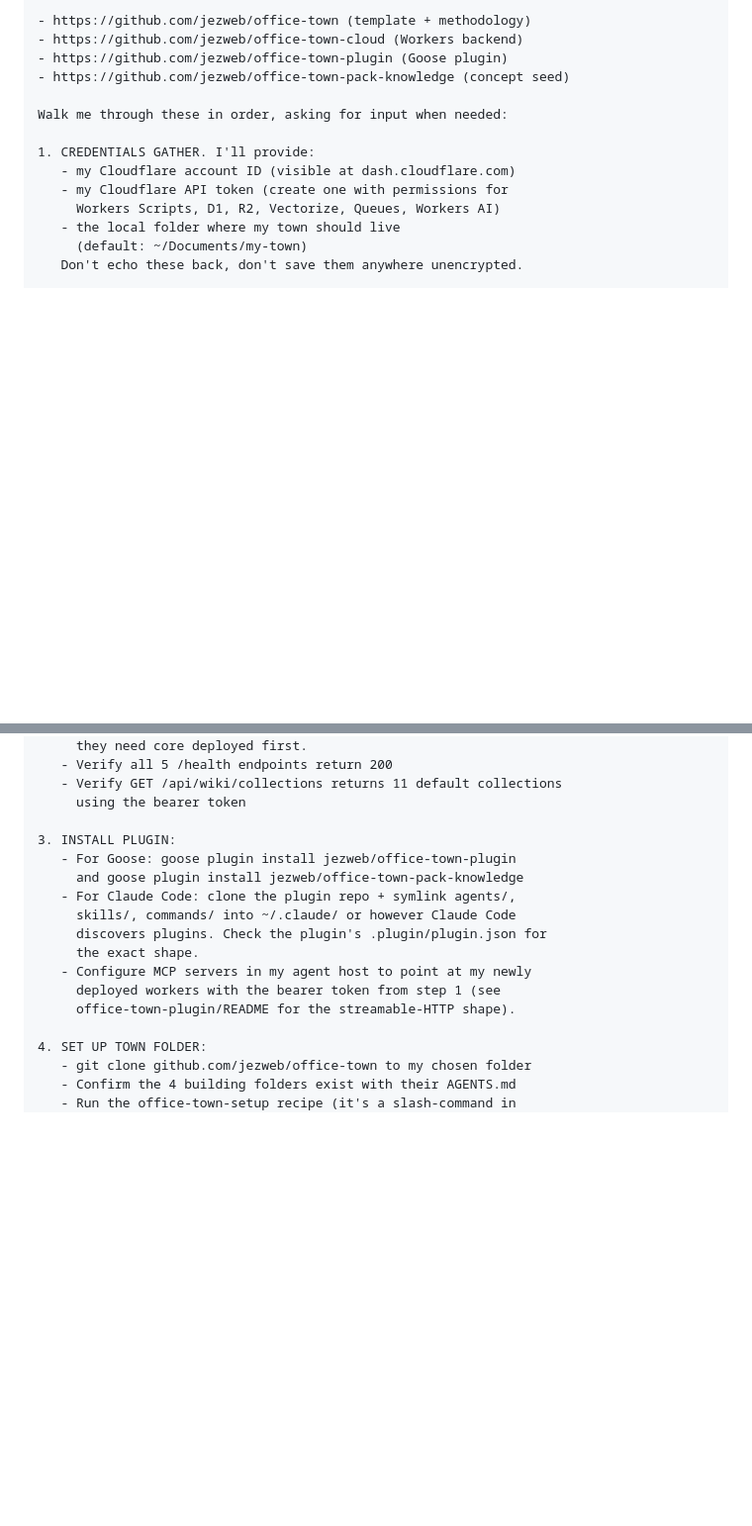
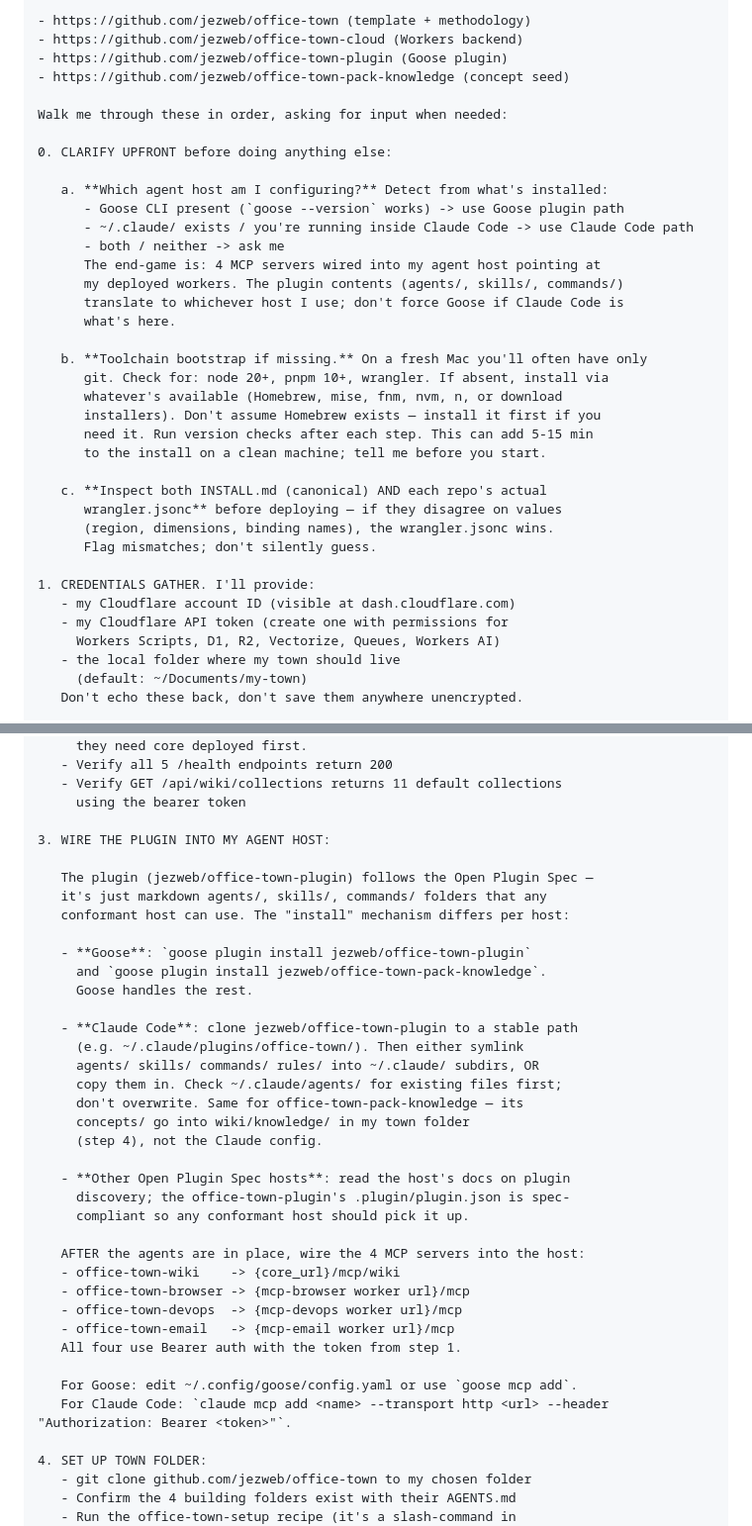
Before and after one commit to jezweb/office-town-cloud, a Markdown page: INSTALL.md, 2 parts joined by grey strips. Shown at 99% size. Drawn GitHub-style; blank space fills up the shorter version.

Commit message:
Doc fixes from Test Run #1 (Claude Code on empty Mac)
1. ARCHITECTURE.md: stale bge-large/1024d -> correct bge-base-en-v1.5/
   768d cosine. Plus metadata indexes documented (collection/slug/
   entry_id created BEFORE first insert per the rule).

2. INSTALL.md: agent-host detection moved to a new Step 0 'clarify
   upfront'. The previous flow assumed Goose; Claude Code is also a
   first-class target now. Plus toolchain-bootstrap awareness (fresh
   Mac often has only git) and 'wrangler.jsonc wins on mismatch'.
   Step 3 expanded into full per-host detail with concrete commands
   (goose plugin install vs claude mcp add etc.)

```diff
--- a/INSTALL.md
+++ b/INSTALL.md
@@ -18,6 +18,29 @@ methodology running on Cloudflare Workers. Source repos:
 - https://github.com/jezweb/office-town-pack-knowledge (concept seed)
 
 Walk me through these in order, asking for input when needed:
+
+0. CLARIFY UPFRONT before doing anything else:
+
+   a. **Which agent host am I configuring?** Detect from what's installed:
+      - Goose CLI present (`goose --version` works) -> use Goose plugin path
+      - ~/.claude/ exists / you're running inside Claude Code -> use Claude Code path
+      - both / neither -> ask me
+      The end-game is: 4 MCP servers wired into my agent host pointing at
+      my deployed workers. The plugin contents (agents/, skills/, commands/)
+      translate to whichever host I use; don't force Goose if Claude Code is
+      what's here.
+
+   b. **Toolchain bootstrap if missing.** On a fresh Mac you'll often have only
+      git. Check for: node 20+, pnpm 10+, wrangler. If absent, install via
+      whatever's available (Homebrew, mise, fnm, nvm, n, or download
+      installers). Don't assume Homebrew exists — install it first if you
+      need it. Run version checks after each step. This can add 5-15 min
+      to the install on a clean machine; tell me before you start.
+
+   c. **Inspect both INSTALL.md (canonical) AND each repo's actual
+      wrangler.jsonc** before deploying — if they disagree on values
+      (region, dimensions, binding names), the wrangler.jsonc wins.
+      Flag mismatches; don't silently guess.
 
 1. CREDENTIALS GATHER. I'll provide:
    - my Cloudflare account ID (visible at dash.cloudflare.com)
@@ -52,16 +75,37 @@ Walk me through these in order, asking for input when needed:
    - Verify GET /api/wiki/collections returns 11 default collections
      using the bearer token
 
-3. INSTALL PLUGIN:
-   - For Goose: goose plugin install jezweb/office-town-plugin
-     and goose plugin install jezweb/office-town-pack-knowledge
-   - For Claude Code: clone the plugin repo + symlink agents/,
-     skills/, commands/ into ~/.claude/ or however Claude Code
-     discovers plugins. Check the plugin's .plugin/plugin.json for
-     the exact shape.
-   - Configure MCP servers in my agent host to point at my newly
-     deployed workers with the bearer token from step 1 (see
-     office-town-plugin/README for the streamable-HTTP shape).
+3. WIRE THE PLUGIN INTO MY AGENT HOST:
+
+   The plugin (jezweb/office-town-plugin) follows the Open Plugin Spec —
+   it's just markdown agents/, skills/, commands/ folders that any
+   conformant host can use. The "install" mechanism differs per host:
+
+   - **Goose**: `goose plugin install jezweb/office-town-plugin`
+     and `goose plugin install jezweb/office-town-pack-knowledge`.
+     Goose handles the rest.
+
+   - **Claude Code**: clone jezweb/office-town-plugin to a stable path
+     (e.g. ~/.claude/plugins/office-town/). Then either symlink
+     agents/ skills/ commands/ rules/ into ~/.claude/ subdirs, OR
+     copy them in. Check ~/.claude/agents/ for existing files first;
+     don't overwrite. Same for office-town-pack-knowledge — its
+     concepts/ go into wiki/knowledge/ in my town folder
+     (step 4), not the Claude config.
+
+   - **Other Open Plugin Spec hosts**: read the host's docs on plugin
+     discovery; the office-town-plugin's .plugin/plugin.json is spec-
+     compliant so any conformant host should pick it up.
+
+   AFTER the agents are in place, wire the 4 MCP servers into the host:
+   - office-town-wiki    -> {core_url}/mcp/wiki
+   - office-town-browser -> {mcp-browser worker url}/mcp
+   - office-town-devops  -> {mcp-devops worker url}/mcp
+   - office-town-email   -> {mcp-email worker url}/mcp
+   All four use Bearer auth with the token from step 1.
+
+   For Goose: edit ~/.config/goose/config.yaml or use `goose mcp add`.
+   For Claude Code: `claude mcp add <name> --transport http <url> --header "Authorization: Bearer <token>"`.
 
 4. SET UP TOWN FOLDER:
    - git clone github.com/jezweb/office-town to my chosen folder
```
Also changed, not shown: ARCHITECTURE.md (+9 -7 lines).
